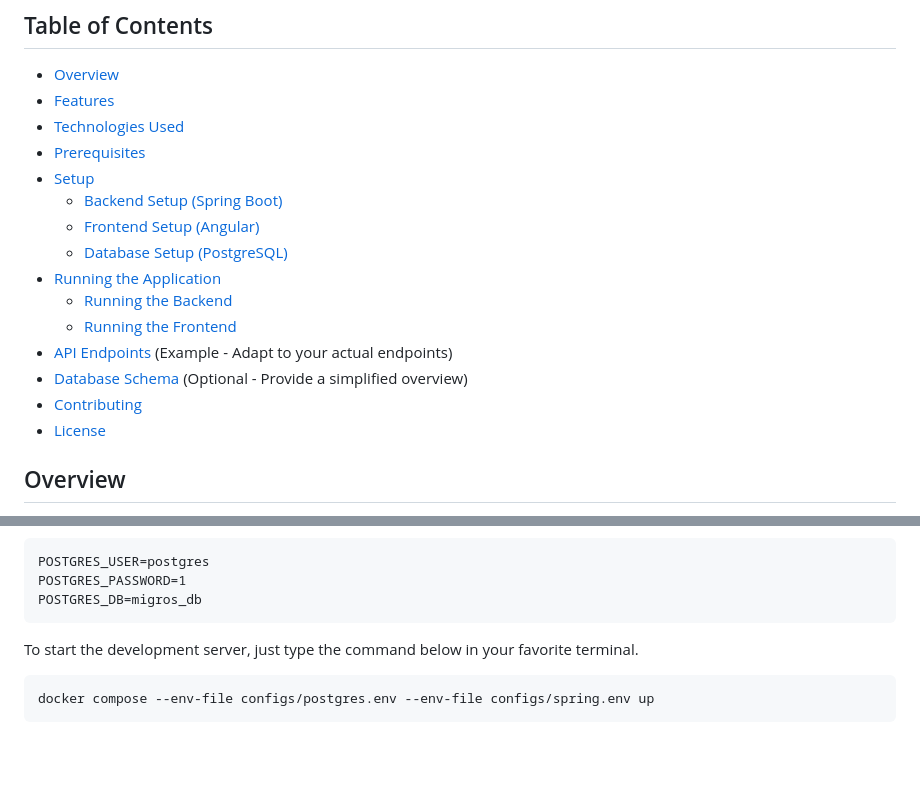
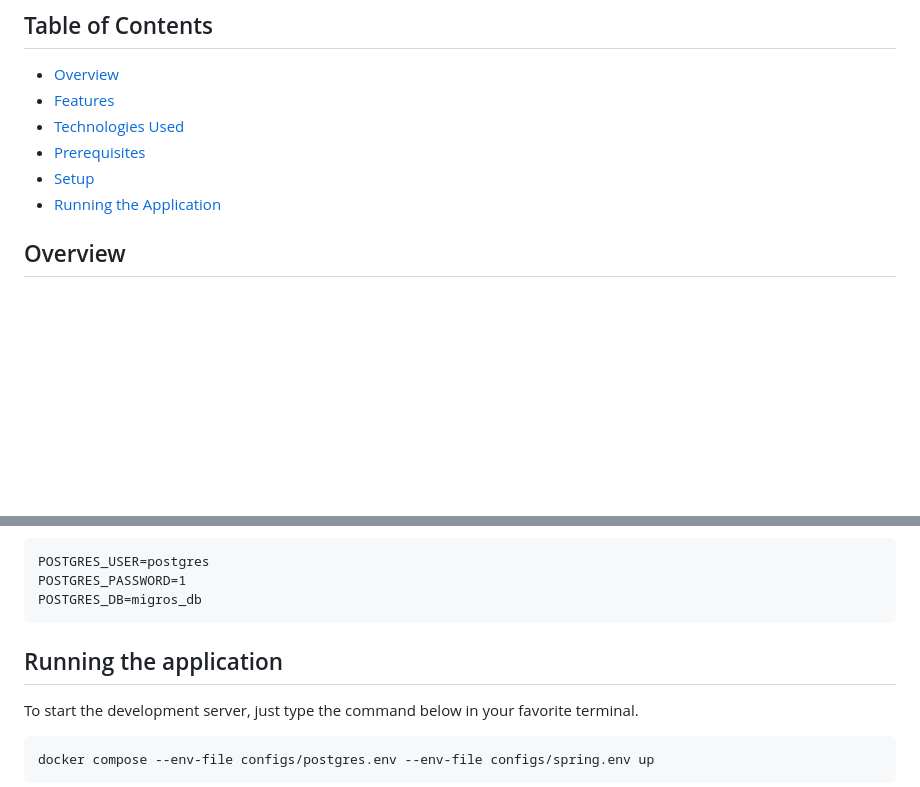
Before and after one commit to motionnblur/migros-app, a Markdown page: README.md, 2 parts joined by grey strips. GitHub-like rendering; blank space fills up the shorter version.

````diff
--- a/README.md
+++ b/README.md
@@ -11,16 +11,7 @@ It's a very basic migros clone that i built for my learning purposes. See: www.m
 - [Technologies Used](#technologies-used)
 - [Prerequisites](#prerequisites)
 - [Setup](#setup)
-  - [Backend Setup (Spring Boot)](#backend-setup-spring-boot)
-  - [Frontend Setup (Angular)](#frontend-setup-angular)
-  - [Database Setup (PostgreSQL)](#database-setup-postgresql)
 - [Running the Application](#running-the-application)
-  - [Running the Backend](#running-the-backend)
-  - [Running the Frontend](#running-the-frontend)
-- [API Endpoints](#api-endpoints) (Example - Adapt to your actual endpoints)
-- [Database Schema](#database-schema) (Optional - Provide a simplified overview)
-- [Contributing](#contributing)
-- [License](#license)
 
 ## Overview
 
@@ -86,6 +77,7 @@ POSTGRES_USER=postgres
 POSTGRES_PASSWORD=1
 POSTGRES_DB=migros_db
 ```
+## Running the application
 
 To start the development server, just type the command below in your favorite terminal.
 ```
````
